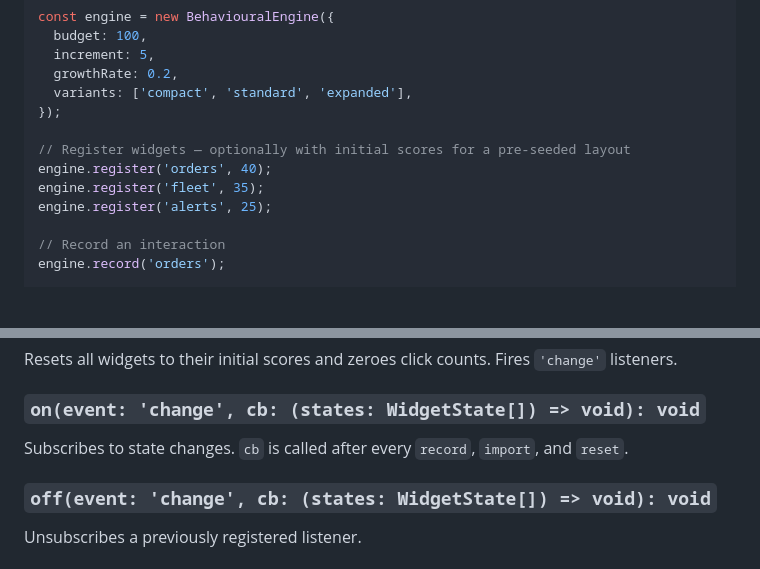
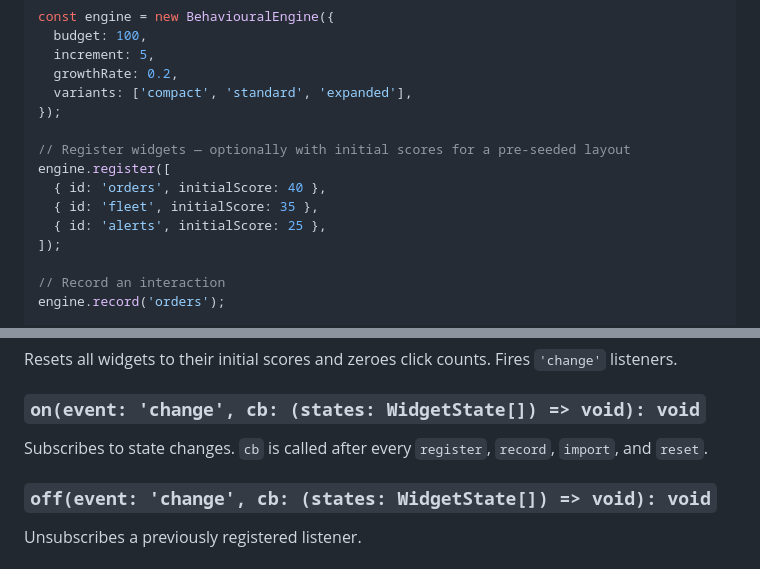
Before and after one commit to RicardoMonteiroSimoes/behavioural-dashboard, a Markdown page: README.md, 2 parts joined by grey strips. Rendered like a GitHub page; blank space fills up the shorter version.

```diff
--- a/README.md
+++ b/README.md
@@ -27,9 +27,11 @@ const engine = new BehaviouralEngine({
 });
 
 // Register widgets — optionally with initial scores for a pre-seeded layout
-engine.register('orders', 40);
-engine.register('fleet', 35);
-engine.register('alerts', 25);
+engine.register([
+  { id: 'orders', initialScore: 40 },
+  { id: 'fleet', initialScore: 35 },
+  { id: 'alerts', initialScore: 25 },
+]);
 
 // Record an interaction
 engine.record('orders');
@@ -157,7 +160,7 @@ Resets all widgets to their initial scores and zeroes click counts. Fires `'chan
 
 ### `on(event: 'change', cb: (states: WidgetState[]) => void): void`
 
-Subscribes to state changes. `cb` is called after every `record`, `import`, and `reset`.
+Subscribes to state changes. `cb` is called after every `register`, `record`, `import`, and `reset`.
 
 ### `off(event: 'change', cb: (states: WidgetState[]) => void): void`
 
```
Also changed, not shown: other parts of README.md (+118 -4 lines).
